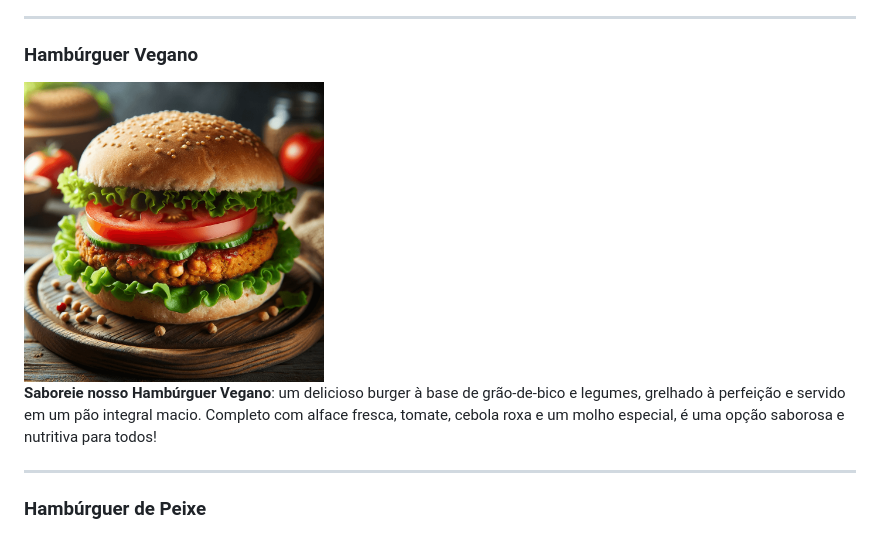
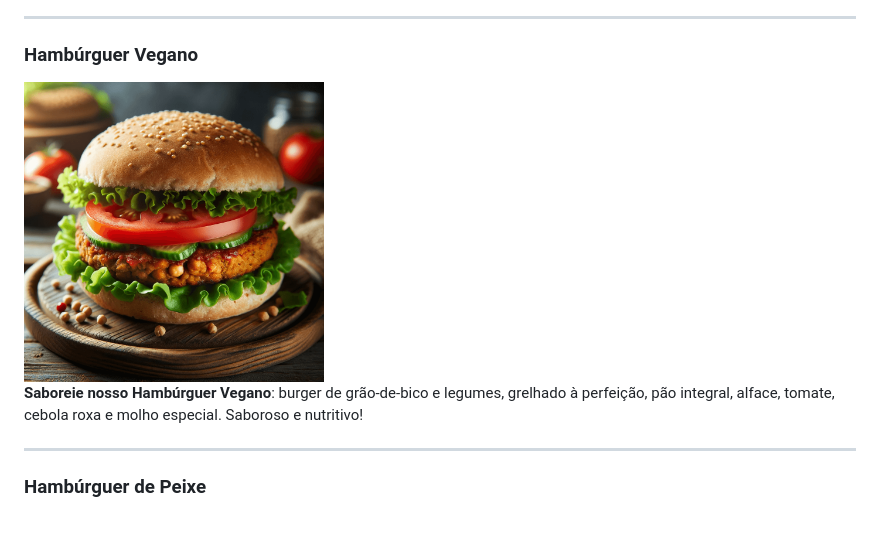
Before and after one commit to Cauan33XL/Rei-Das-Mordidas, a Markdown page: README.md, the part around the change printed below. Rendered like a GitHub page.

```diff
--- a/README.md
+++ b/README.md
@@ -54,10 +54,9 @@ Este projeto teve como propósito:
 ---
 
 ### Hambúrguer Vegano
+<img src="/assets/img/img3.png" alt="Hambúrguer Vegano" width="300" height="auto" />
 
-<img src="/assets/img/img3.png" alt="Hambúrguer Clássico" width="300" height="auto" />
-
-**Saboreie nosso Hambúrguer Vegano**: um delicioso burger à base de grão-de-bico e legumes, grelhado à perfeição e servido em um pão integral macio. Completo com alface fresca, tomate, cebola roxa e um molho especial, é uma opção saborosa e nutritiva para todos!
+**Saboreie nosso Hambúrguer Vegano**: burger de grão-de-bico e legumes, grelhado à perfeição, pão integral, alface, tomate, cebola roxa e molho especial. Saboroso e nutritivo!
 
 ---
 
```
Also changed, not shown: other parts of README.md (+30 -22 lines).
